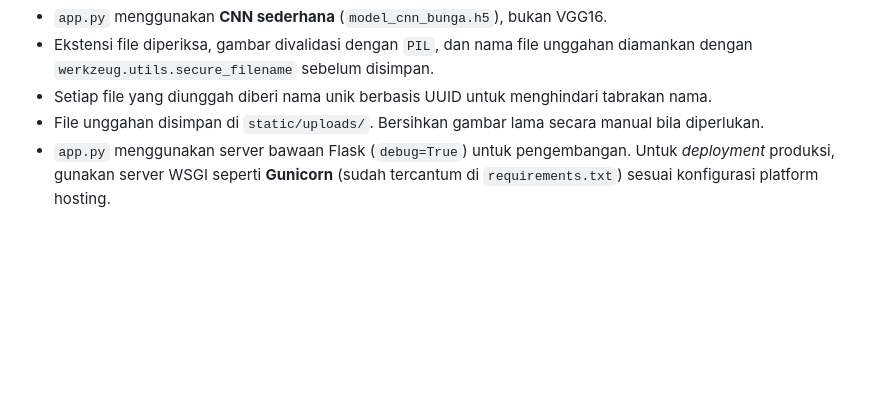
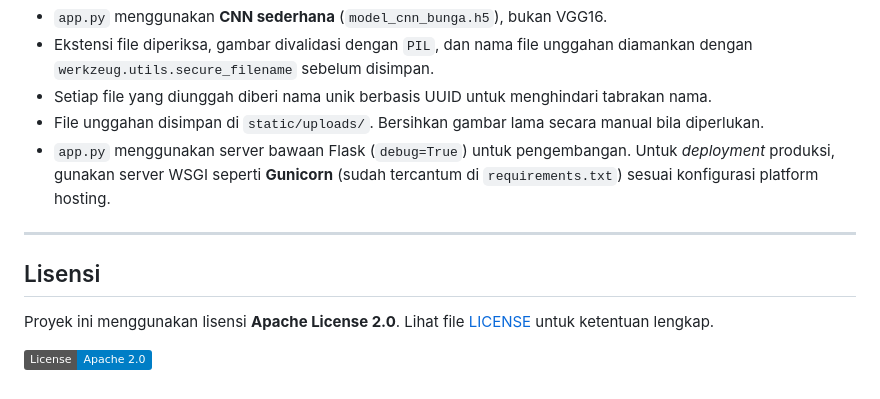
Before and after one commit to gramandha/klasifikasi-cnn-citra-bunga, a Markdown page: README.md, the part around the change. Drawn GitHub-style; badges without logos; blank space fills up the shorter version.

```diff
--- a/README.md
+++ b/README.md
@@ -208,3 +208,11 @@ Saat notebook dijalankan pertama kali di environment baru, bobot pralatih ImageN
 - Setiap file yang diunggah diberi nama unik berbasis UUID untuk menghindari tabrakan nama.
 - File unggahan disimpan di `static/uploads/`. Bersihkan gambar lama secara manual bila diperlukan.
 - `app.py` menggunakan server bawaan Flask (`debug=True`) untuk pengembangan. Untuk *deployment* produksi, gunakan server WSGI seperti **Gunicorn** (sudah tercantum di `requirements.txt`) sesuai konfigurasi platform hosting.
+
+---
+
+## Lisensi
+
+Proyek ini menggunakan lisensi **Apache License 2.0**. Lihat file [LICENSE](LICENSE) untuk ketentuan lengkap.
+
+[![License: Apache 2.0](https://img.shields.io/badge/License-Apache%202.0-blue.svg)](LICENSE)
```
